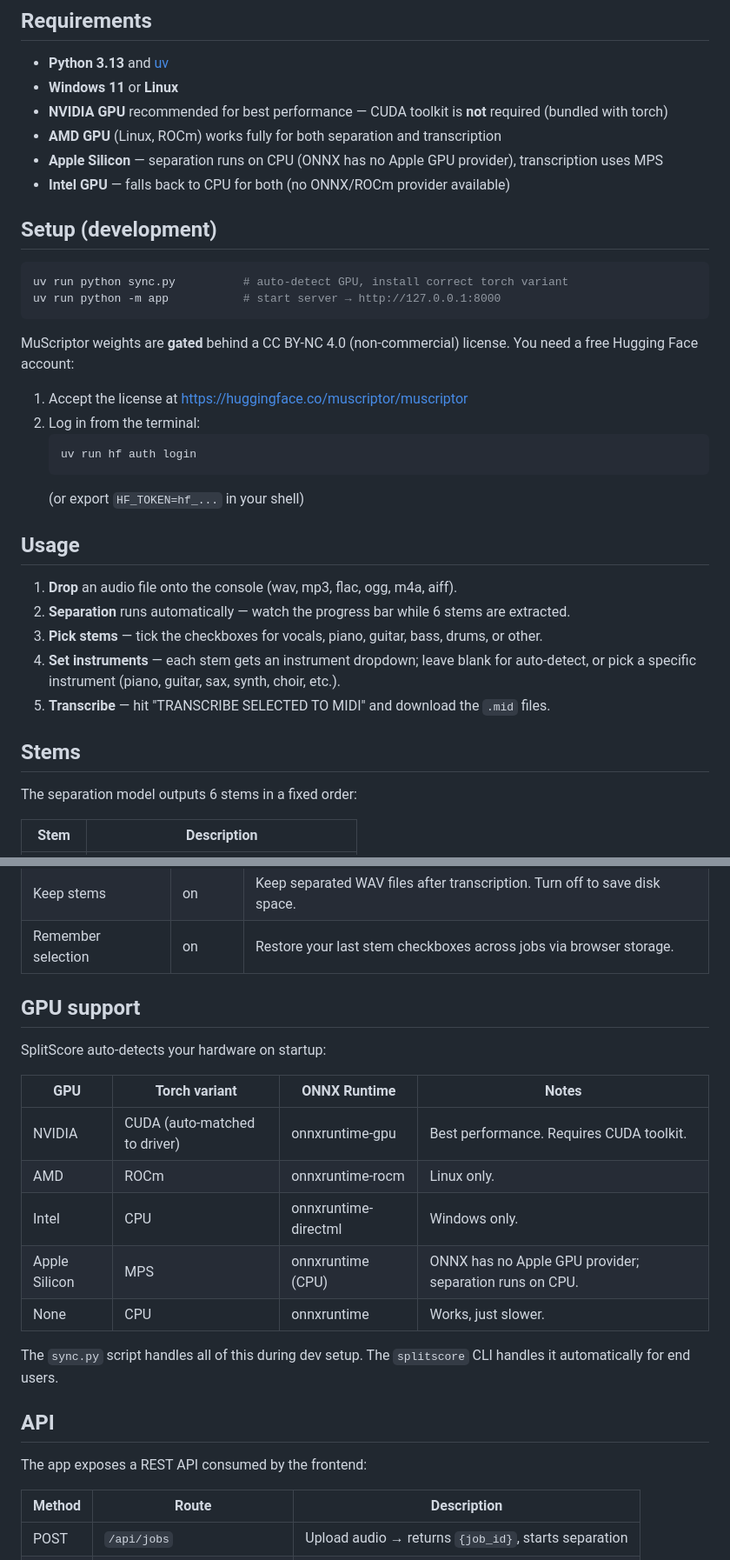
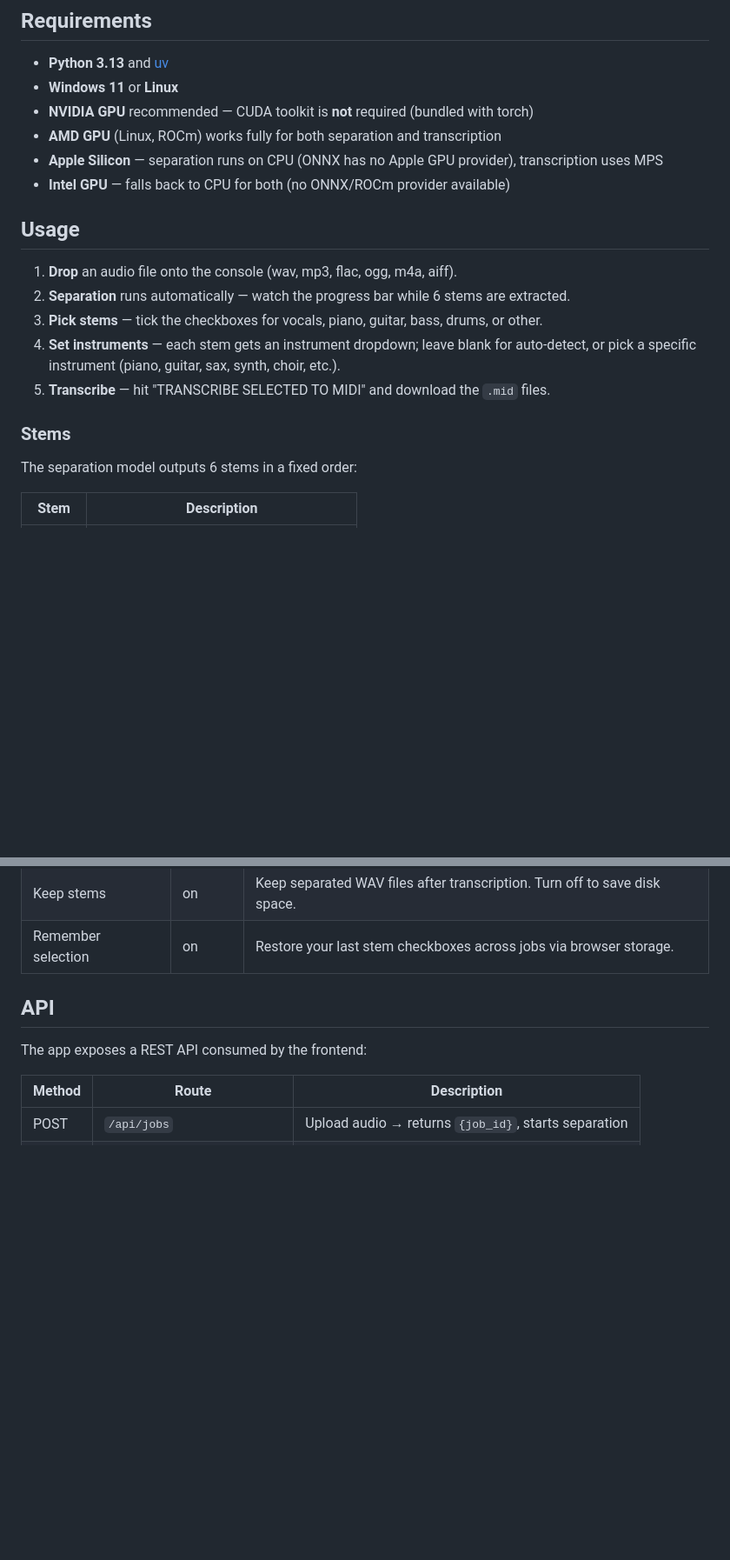
Before and after one commit to SeanDolan0/splitscore, a Markdown page: README.md, 2 parts joined by grey strips. Shown: that part at 87% size. GitHub-like rendering; folded sections open; blank space fills up the shorter version.

````diff
--- a/README.md
+++ b/README.md
@@ -20,27 +65,10 @@ and opens the app in your browser. First run downloads models (~3 GB) into `~/.c
 
 - **Python 3.13** and [uv](https://docs.astral.sh/uv/)
 - **Windows 11** or **Linux**
-- **NVIDIA GPU** recommended for best performance — CUDA toolkit is **not** required (bundled with torch)
+- **NVIDIA GPU** recommended — CUDA toolkit is **not** required (bundled with torch)
 - **AMD GPU** (Linux, ROCm) works fully for both separation and transcription
 - **Apple Silicon** — separation runs on CPU (ONNX has no Apple GPU provider), transcription uses MPS
 - **Intel GPU** — falls back to CPU for both (no ONNX/ROCm provider available)
-
-## Setup (development)
-
-```bash
-uv run python sync.py          # auto-detect GPU, install correct torch variant
-uv run python -m app           # start server → http://127.0.0.1:8000
-```
-
-MuScriptor weights are **gated** behind a CC BY-NC 4.0 (non-commercial) license.
-You need a free Hugging Face account:
-
-1. Accept the license at https://huggingface.co/muscriptor/muscriptor
-2. Log in from the terminal:
-   ```bash
-   uv run hf auth login
-   ```
-   (or export `HF_TOKEN=hf_...` in your shell)
 
 ## Usage
 
@@ -50,7 +78,7 @@ You need a free Hugging Face account:
 4. **Set instruments** — each stem gets an instrument dropdown; leave blank for auto-detect, or pick a specific instrument (piano, guitar, sax, synth, choir, etc.).
 5. **Transcribe** — hit "TRANSCRIBE SELECTED TO MIDI" and download the `.mid` files.
 
-## Stems
+### Stems
 
 The separation model outputs 6 stems in a fixed order:
 
@@ -95,20 +157,7 @@ All settings are adjustable in the web console's config panel and persist across
 | Keep stems | on | Keep separated WAV files after transcription. Turn off to save disk space. |
 | Remember selection | on | Restore your last stem checkboxes across jobs via browser storage. |
 
-## GPU support
-
-SplitScore auto-detects your hardware on startup:
-
-| GPU | Torch variant | ONNX Runtime | Notes |
-|-----|--------------|--------------|-------|
-| NVIDIA | CUDA (auto-matched to driver) | onnxruntime-gpu | Best performance. Requires CUDA toolkit. |
-| AMD | ROCm | onnxruntime-rocm | Linux only. |
-| Intel | CPU | onnxruntime-directml | Windows only. |
-| Apple Silicon | MPS | onnxruntime (CPU) | ONNX has no Apple GPU provider; separation runs on CPU. |
-| None | CPU | onnxruntime | Works, just slower. |
-
-The `sync.py` script handles all of this during dev setup.
-The `splitscore` CLI handles it automatically for end users.
+</details>
 
 ## API
 
````
Also changed, not shown: other parts of README.md (+87 -8 lines), docs/screenshot.png (added).
